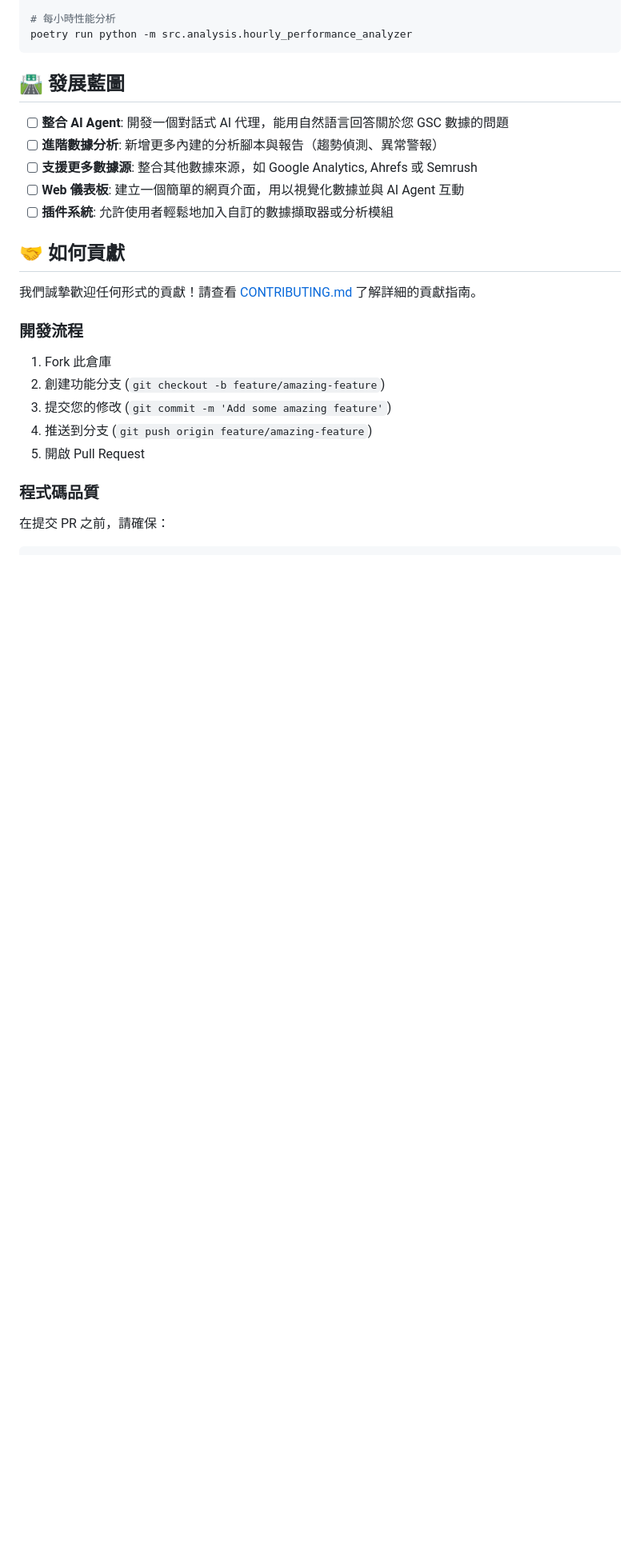
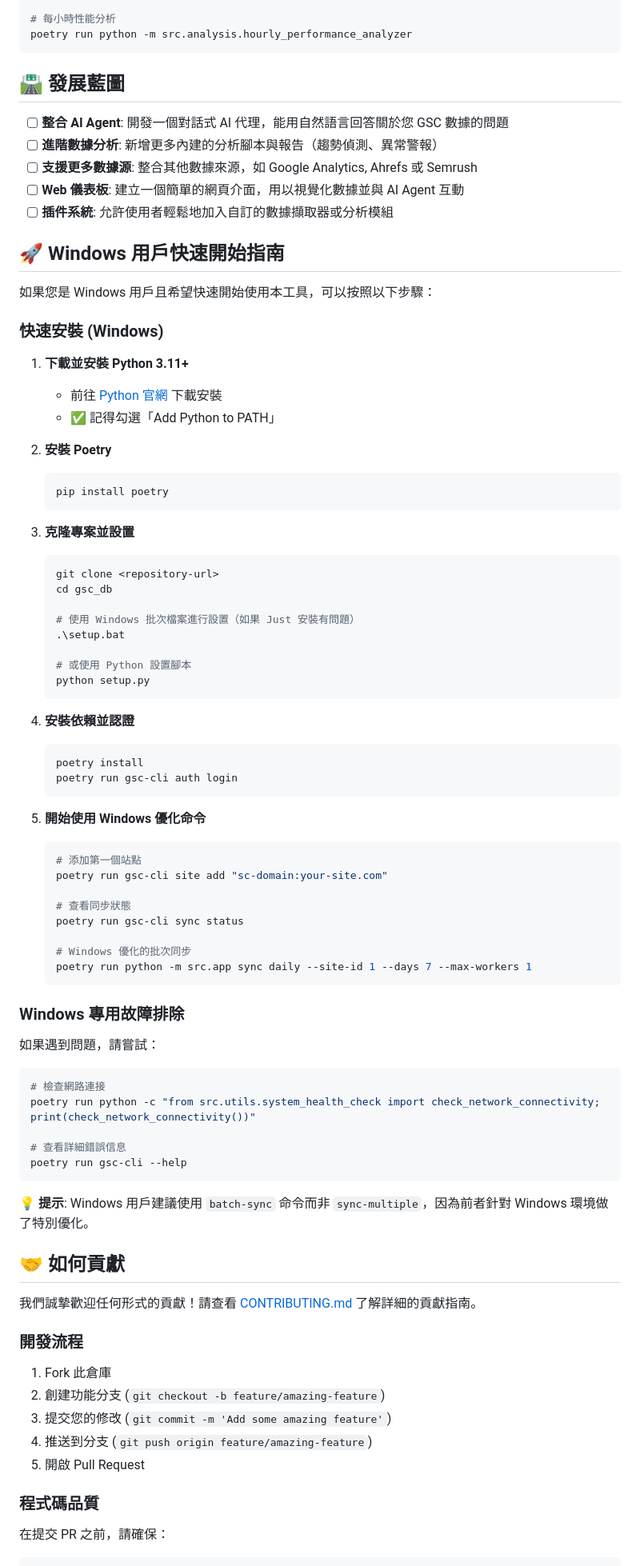
Before and after one commit to yangnim21029/gsc_db, a Markdown page: README.md, the part around one of its changes. Shown at 80% size. Drawn GitHub-style; blank space fills up the shorter version.

````diff
--- a/README.md
+++ b/README.md
@@ -463,6 +592,65 @@ poetry run python -m src.analysis.hourly_performance_analyzer
 - [ ] **Web 儀表板**: 建立一個簡單的網頁介面，用以視覺化數據並與 AI Agent 互動
 - [ ] **插件系統**: 允許使用者輕鬆地加入自訂的數據擷取器或分析模組
 
+## 🚀 Windows 用戶快速開始指南
+
+如果您是 Windows 用戶且希望快速開始使用本工具，可以按照以下步驟：
+
+### 快速安裝 (Windows)
+
+1. **下載並安裝 Python 3.11+**
+   - 前往 [Python 官網](https://www.python.org/downloads/) 下載安裝
+   - ✅ 記得勾選「Add Python to PATH」
+
+2. **安裝 Poetry**
+   ```powershell
+   pip install poetry
+   ```
+
+3. **克隆專案並設置**
+   ```powershell
+   git clone <repository-url>
+   cd gsc_db
+
+   # 使用 Windows 批次檔案進行設置（如果 Just 安裝有問題）
+   .\setup.bat
+
+   # 或使用 Python 設置腳本
+   python setup.py
+   ```
+
+4. **安裝依賴並認證**
+   ```powershell
+   poetry install
+   poetry run gsc-cli auth login
+   ```
+
+5. **開始使用 Windows 優化命令**
+   ```powershell
+   # 添加第一個站點
+   poetry run gsc-cli site add "sc-domain:your-site.com"
+
+   # 查看同步狀態
+   poetry run gsc-cli sync status
+
+   # Windows 優化的批次同步
+   poetry run python -m src.app sync daily --site-id 1 --days 7 --max-workers 1
+   ```
+
+### Windows 專用故障排除
+
+如果遇到問題，請嘗試：
+
+```powershell
+# 檢查網路連接
+poetry run python -c "from src.utils.system_health_check import check_network_connectivity; print(check_network_connectivity())"
+
+# 查看詳細錯誤信息
+poetry run gsc-cli --help
+```
+
+**💡 提示**: Windows 用戶建議使用 `batch-sync` 命令而非 `sync-multiple`，因為前者針對 Windows 環境做了特別優化。
+
 ## 🤝 如何貢獻
 
 我們誠摯歡迎任何形式的貢獻！請查看 [CONTRIBUTING.md](CONTRIBUTING.md) 了解詳細的貢獻指南。
````
Also changed, not shown: other parts of README.md (+133 -4 lines).
